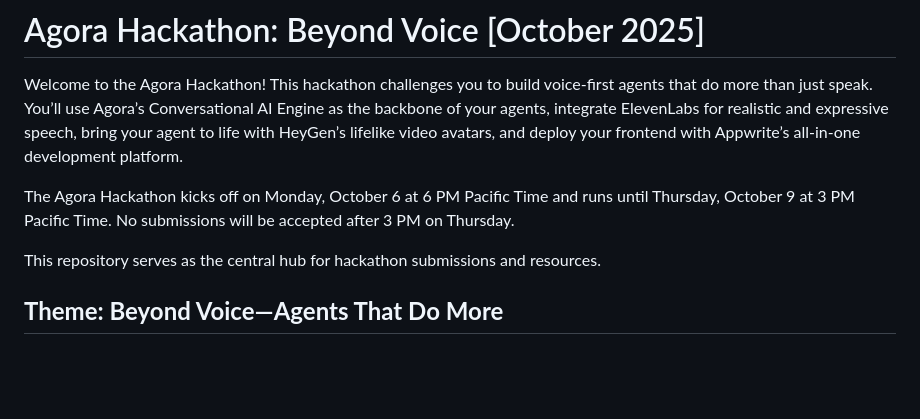
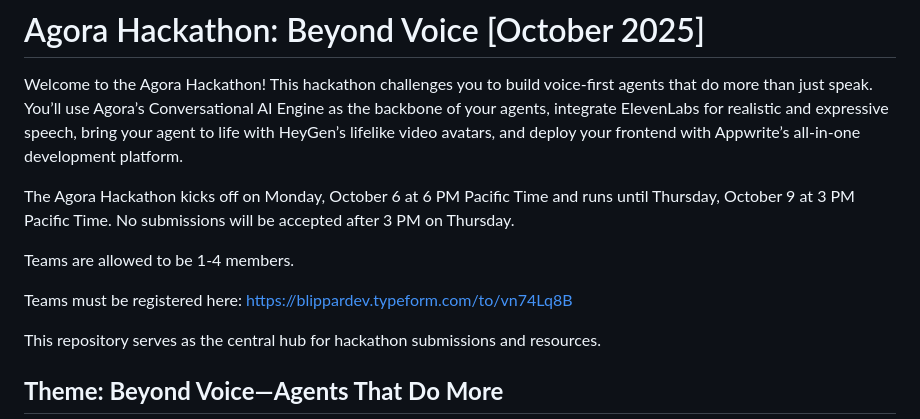
Before and after one commit to AgoraIO-Community/SFTechWeek-2025-Hackathon, a Markdown page: README.md, the part around the change. Rendered like a GitHub page; blank space fills up the shorter version.

```diff
--- a/README.md
+++ b/README.md
@@ -7,6 +7,10 @@ speech, bring your agent to life with HeyGen’s lifelike video avatars, and dep
 your frontend with Appwrite’s all-in-one development platform.
 
 The Agora Hackathon kicks off on Monday, October 6 at 6 PM Pacific Time and runs until Thursday, October 9 at 3 PM Pacific Time. No submissions will be accepted after 3 PM on Thursday.
+
+Teams are allowed to be 1-4 members.
+
+Teams must be registered here: https://blippardev.typeform.com/to/vn74Lq8B
 
 This repository serves as the central hub for hackathon submissions and resources.
 
```
